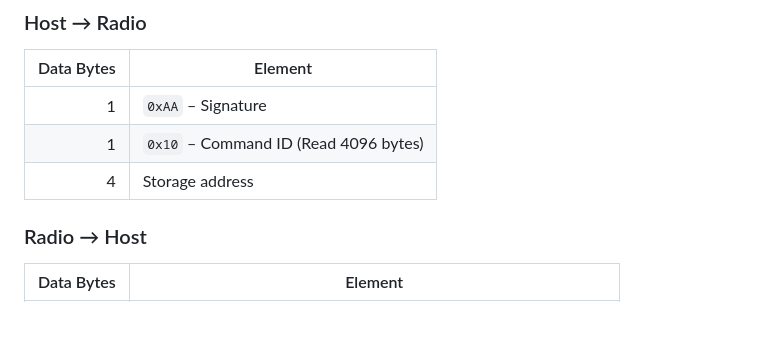
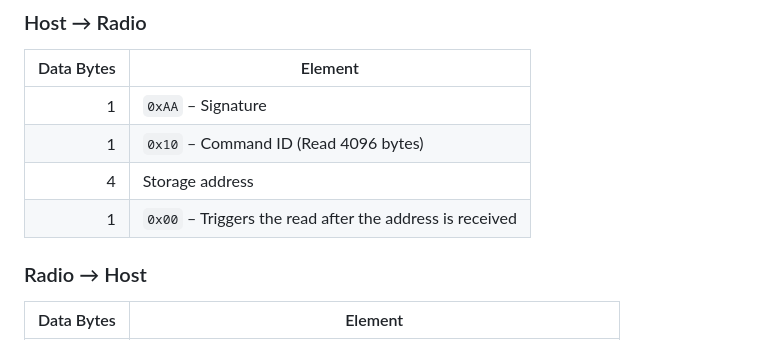
Before and after one commit to nicsure/RT-950-Pro-Web-Flasher, a Markdown page: FIRMWARE_SERIAL_PROTOCOL.md, the part around the change. GitHub-like rendering; blank space fills up the shorter version.

Commit message:
Document 4 KiB read trigger byte

```diff
--- a/FIRMWARE_SERIAL_PROTOCOL.md
+++ b/FIRMWARE_SERIAL_PROTOCOL.md
@@ -108,6 +108,7 @@ These commands allow the host to access the radio’s flash storage. Sequential
 | 1 | `0xAA` – Signature |
 | 1 | `0x10` – Command ID (Read 4096 bytes) |
 | 4 | Storage address |
+| 1 | `0x00` – Triggers the read after the address is received |
 
 ### Radio → Host
 
```
